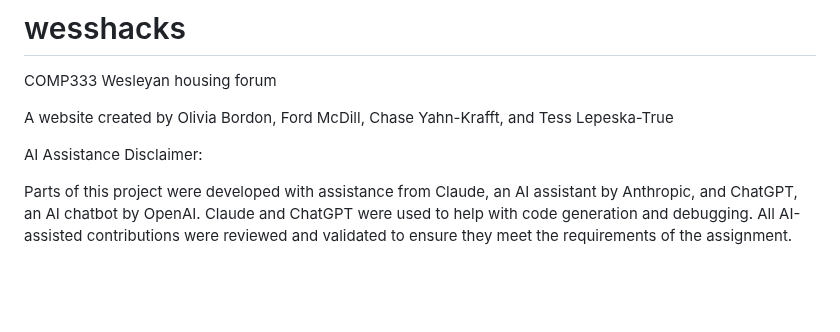
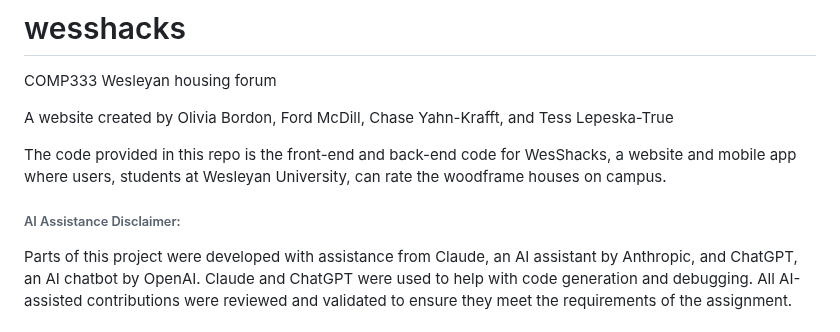
Before and after one commit to tessleptrue/wesshacks, a Markdown page: README.md, the part around the change. Drawn GitHub-style; blank space fills up the shorter version.

```diff
--- a/README.md
+++ b/README.md
@@ -3,7 +3,9 @@ COMP333 Wesleyan housing forum
 
 A website created by Olivia Bordon, Ford McDill, Chase Yahn-Krafft, and Tess Lepeska-True
 
-AI Assistance Disclaimer:
+The code provided in this repo is the front-end and back-end code for WesShacks, a website and mobile app where users, students at Wesleyan University, can rate the woodframe houses on campus.
+
+###### AI Assistance Disclaimer:
 
 Parts of this project were developed with assistance from Claude, an AI assistant by Anthropic, and ChatGPT, an AI chatbot by OpenAI. Claude and ChatGPT were used to help with code generation and debugging. All AI-assisted contributions were reviewed and validated to ensure they meet the requirements of the assignment.
 
```
